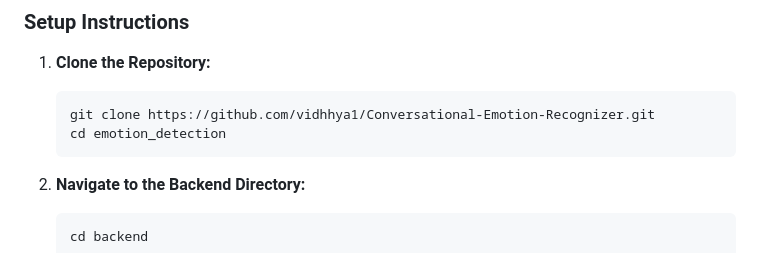
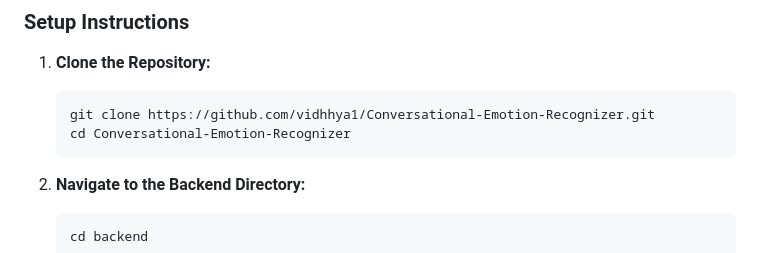
Before and after one commit to vidhhya1/Conversational-Emotion-Recognizer, a Markdown page: README.md, the part around the change. Drawn GitHub-style.

````diff
--- a/README.md
+++ b/README.md
@@ -85,7 +85,7 @@ Before you begin, ensure you have the following installed on your system:
 1.  **Clone the Repository:**
     ```bash
     git clone https://github.com/vidhhya1/Conversational-Emotion-Recognizer.git
-    cd emotion_detection
+    cd Conversational-Emotion-Recognizer
     ```
 
 
````
